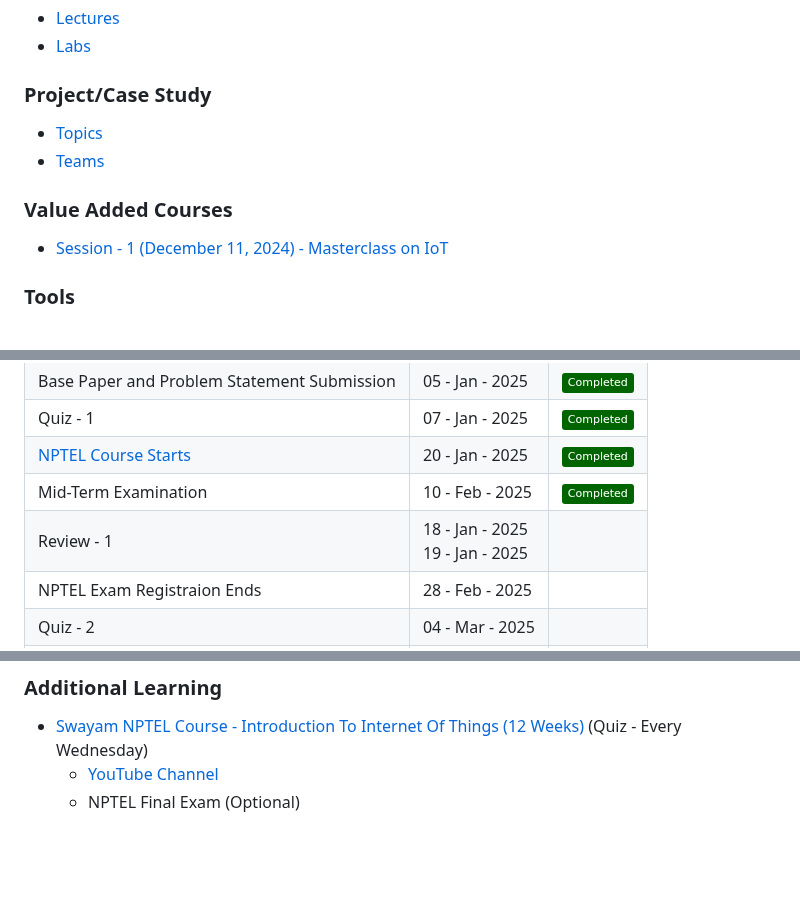
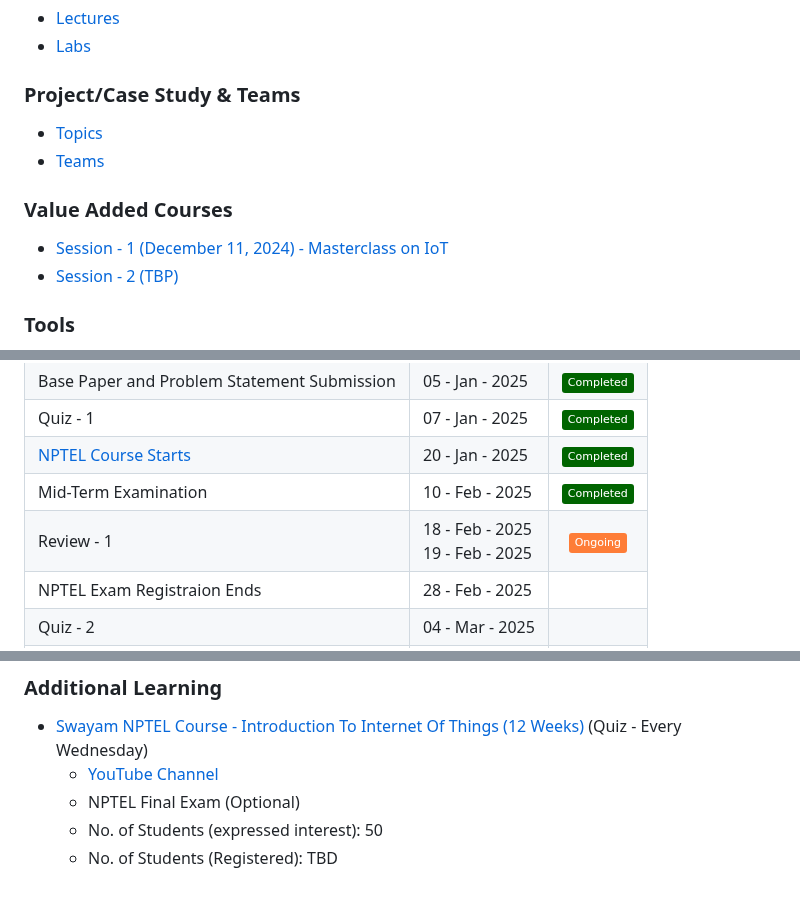
Before and after one commit to pillimetlavamsi/24CYS333-Internet-of-Things, a Markdown page: README.md, 3 parts joined by grey strips. GitHub-like rendering; badges without logos; blank space fills up the shorter version.

Commit message:
Updated
- Corrected typo error in dates
- Cosmetic corrections

```diff
--- a/README.md
+++ b/README.md
@@ -55,12 +55,13 @@
 - [Lectures](https://github.com/Amrita-TIFAC-Cyber-Blockchain/24CYS333-Internet-of-Things/tree/main/Assets/Lectures)
 - [Labs](https://github.com/Amrita-TIFAC-Cyber-Blockchain/24CYS333-Internet-of-Things/tree/main/Assets/Lab)
 
-### Project/Case Study
+### Project/Case Study & Teams
 - [Topics](https://github.com/Amrita-TIFAC-Cyber-Blockchain/24CYS333-Internet-of-Things/blob/main/Assets/Case_Study.md)
 - [Teams](https://github.com/Amrita-TIFAC-Cyber-Blockchain/24CYS333-Internet-of-Things/blob/main/Assets/Teams.md)
 
 ### Value Added Courses
 - [Session - 1 (December 11, 2024) - Masterclass on IoT](Assets/MC)
+- [Session - 2 (TBP)]()
 
 ### Tools
 - [TinkerCAD](https://www.tinkercad.com/)
@@ -87,7 +88,7 @@
 | Quiz - 1 | 07 - Jan - 2025 | ![](https://img.shields.io/badge/Completed-darkgreen) |
 | [NPTEL Course Starts](https://www.youtube.com/@introductiontointernetofth4217) | 20 - Jan - 2025 | ![](https://img.shields.io/badge/Completed-darkgreen) |
 | Mid-Term Examination | 10 - Feb - 2025 | ![](https://img.shields.io/badge/Completed-darkgreen) |
-| Review - 1 | 18 - Jan - 2025 <br/> 19 - Jan - 2025 |
+| Review - 1 | 18 - Feb - 2025 <br/> 19 - Feb - 2025 | ![](https://img.shields.io/badge/Ongoing-orange) |
 | NPTEL Exam Registraion Ends | 28 - Feb - 2025 |
 | Quiz - 2  | 04 - Mar - 2025 |
 | Review - 2 | 04 - Mar - 2025 <br/> 05 - Mar - 2025 |
@@ -112,3 +113,5 @@
 - [Swayam NPTEL Course - Introduction To Internet Of Things (12 Weeks)](https://onlinecourses.nptel.ac.in/noc25_cs44/preview) (Quiz - Every Wednesday)
   -  [YouTube Channel](https://www.youtube.com/@introductiontointernetofth4217)
   -  NPTEL Final Exam (Optional)
+  -  No. of Students (expressed interest): 50
+  -  No. of Students (Registered): TBD
```
